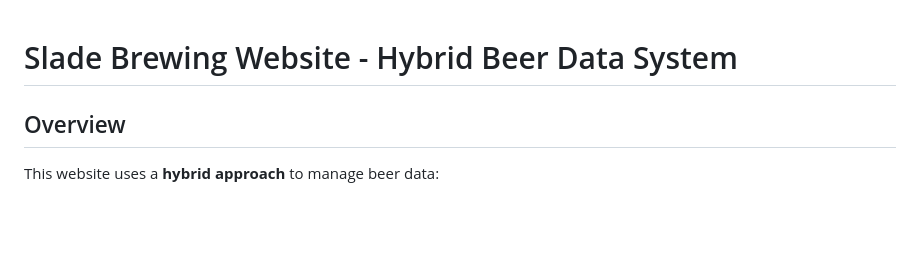
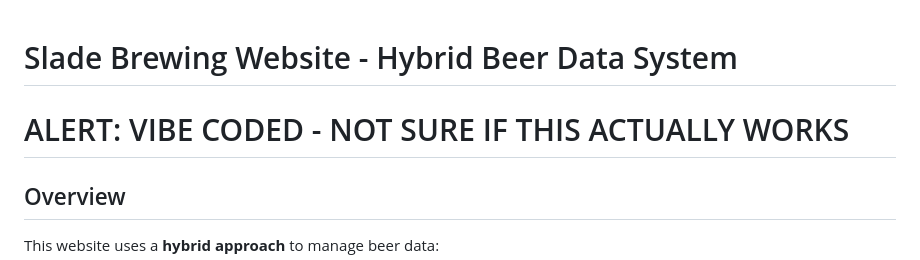
Before and after one commit to sladebaumann/sladebrewing, a Markdown page: UNTAPPD_SETUP.md, the part around the change. Drawn GitHub-style; blank space fills up the shorter version.

```diff
--- a/UNTAPPD_SETUP.md
+++ b/UNTAPPD_SETUP.md
@@ -1,4 +1,6 @@
 # Slade Brewing Website - Hybrid Beer Data System
+
+# ALERT: VIBE CODED - NOT SURE IF THIS ACTUALLY WORKS
 
 ## Overview
 
```
